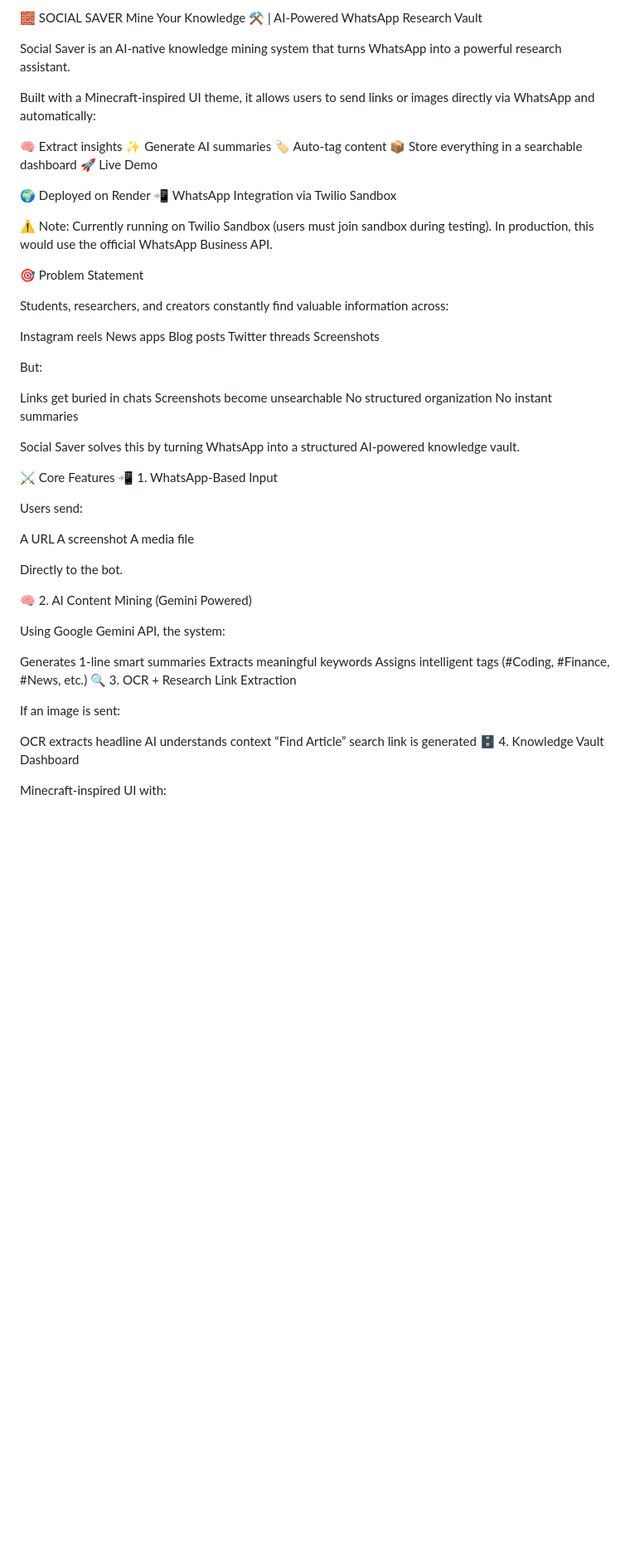
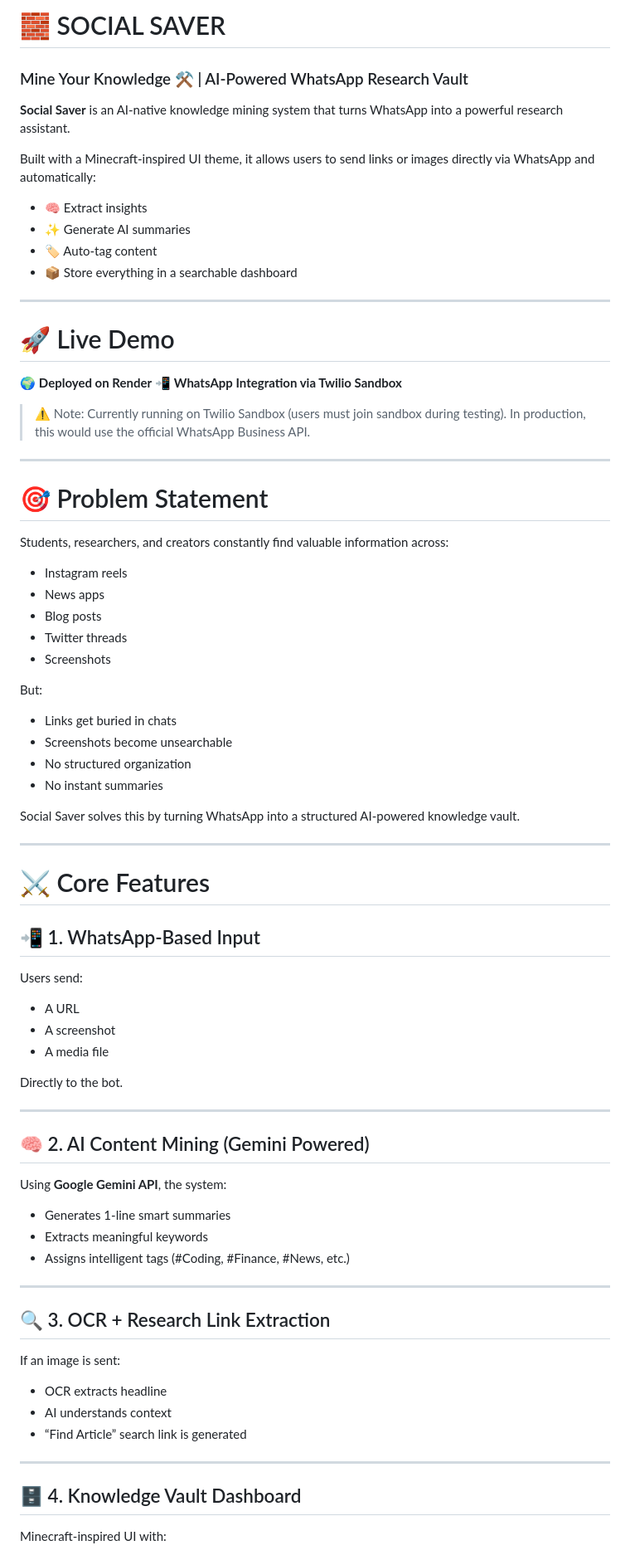
Before and after one commit to hulala-90/Social-Saver, a Markdown page: README.md, the part around one of its changes. Shown at 83% size. Drawn GitHub-style; blank space fills up the shorter version.

Commit message:
Update README with improved formatting and content

```diff
--- a/README.md
+++ b/README.md
@@ -1,66 +1,83 @@
-🧱 SOCIAL SAVER
-Mine Your Knowledge ⚒️ | AI-Powered WhatsApp Research Vault
+# 🧱 SOCIAL SAVER
 
-Social Saver is an AI-native knowledge mining system that turns WhatsApp into a powerful research assistant.
+### Mine Your Knowledge ⚒️ | AI-Powered WhatsApp Research Vault
+
+**Social Saver** is an AI-native knowledge mining system that turns WhatsApp into a powerful research assistant.
 
 Built with a Minecraft-inspired UI theme, it allows users to send links or images directly via WhatsApp and automatically:
 
-🧠 Extract insights
-✨ Generate AI summaries
-🏷 Auto-tag content
-📦 Store everything in a searchable dashboard
-🚀 Live Demo
+* 🧠 Extract insights
+* ✨ Generate AI summaries
+* 🏷 Auto-tag content
+* 📦 Store everything in a searchable dashboard
 
-🌍 Deployed on Render
-📲 WhatsApp Integration via Twilio Sandbox
+---
 
-⚠️ Note: Currently running on Twilio Sandbox (users must join sandbox during testing). In production, this would use the official WhatsApp Business API.
+# 🚀 Live Demo
 
-🎯 Problem Statement
+🌍 **Deployed on Render**
+📲 **WhatsApp Integration via Twilio Sandbox**
+
+> ⚠️ Note: Currently running on Twilio Sandbox (users must join sandbox during testing). In production, this would use the official WhatsApp Business API.
+
+---
+
+# 🎯 Problem Statement
 
 Students, researchers, and creators constantly find valuable information across:
 
-Instagram reels
-News apps
-Blog posts
-Twitter threads
-Screenshots
+* Instagram reels
+* News apps
+* Blog posts
+* Twitter threads
+* Screenshots
 
 But:
 
-Links get buried in chats
-Screenshots become unsearchable
-No structured organization
-No instant summaries
+* Links get buried in chats
+* Screenshots become unsearchable
+* No structured organization
+* No instant summaries
 
 Social Saver solves this by turning WhatsApp into a structured AI-powered knowledge vault.
 
-⚔️ Core Features
-📲 1. WhatsApp-Based Input
+---
+
+# ⚔️ Core Features
+
+## 📲 1. WhatsApp-Based Input
 
 Users send:
 
-A URL
-A screenshot
-A media file
+* A URL
+* A screenshot
+* A media file
 
 Directly to the bot.
 
-🧠 2. AI Content Mining (Gemini Powered)
+---
 
-Using Google Gemini API, the system:
+## 🧠 2. AI Content Mining (Gemini Powered)
 
-Generates 1-line smart summaries
-Extracts meaningful keywords
-Assigns intelligent tags (#Coding, #Finance, #News, etc.)
-🔍 3. OCR + Research Link Extraction
+Using **Google Gemini API**, the system:
+
+* Generates 1-line smart summaries
+* Extracts meaningful keywords
+* Assigns intelligent tags (#Coding, #Finance, #News, etc.)
+
+---
+
+## 🔍 3. OCR + Research Link Extraction
 
 If an image is sent:
 
-OCR extracts headline
-AI understands context
-“Find Article” search link is generated
-🗄 4. Knowledge Vault Dashboard
+* OCR extracts headline
+* AI understands context
+* “Find Article” search link is generated
+
+---
+
+## 🗄 4. Knowledge Vault Dashboard
 
 Minecraft-inspired UI with:
 
```
Also changed, not shown: other parts of README.md (+175 -77 lines).
